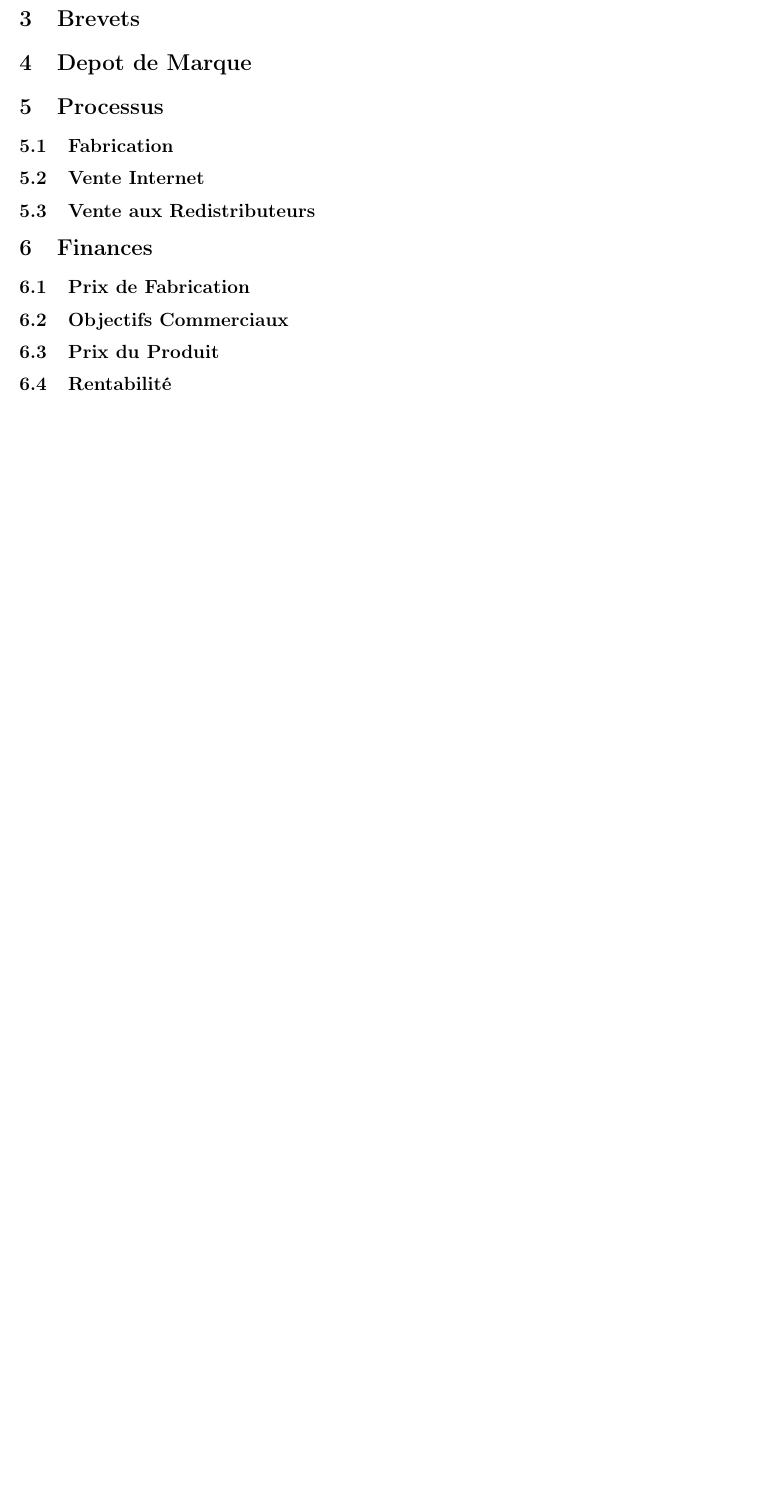
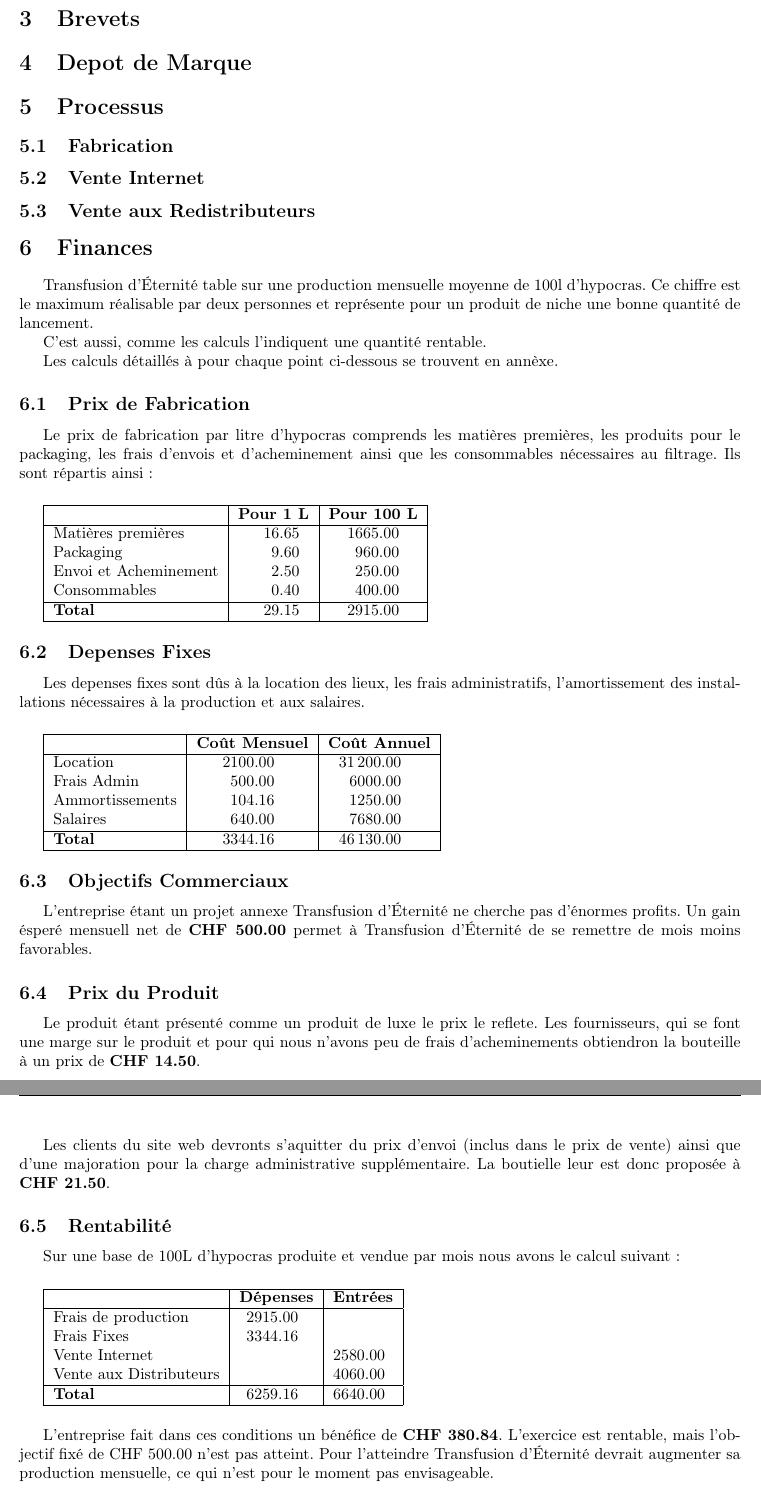
Before and after one commit to haurane/GET_Projet, a LaTeX document (Rapport/rapport_get.tex): part of page 5 of 5 before the commit and two parts of pages 5 and 6 of 6 after it, the two joined at a grey line, cut so that both start at the same text, the shorter picture padded with empty space. Compiled offline with pdfLaTeX.

Commit message:
Première partie finance faite TODO : - inserer flowcharts        - inserer brevet        - inserer depot de marque        - finir annexes

```diff
--- a/Rapport/rapport_get.tex
+++ b/Rapport/rapport_get.tex
@@ -10,6 +10,8 @@
 \usepackage[hidelinks]{hyperref}
 \usepackage{lipsum}
 \usepackage{fancyhdr} % En tetes / bas de page
+\usepackage{siunitx} % needs texlive-science package on debian
+\usepackage{tabularx}
 \newcommand{\tde}{Transfusion d'Éternité}
 
 %marge des pages
@@ -120,15 +124,70 @@ En lieu d'un envoi matériel, le client à la possibilité d'imprimer un bon de
 \subsection{Vente aux Redistributeurs}
 
 \section{Finances}
+\tde{} table sur une production mensuelle moyenne de 100l d'hypocras.
+Ce chiffre est le maximum réalisable par deux personnes et représente pour un produit de niche une bonne quantité de lancement.
+
+C'est aussi, comme les calculs l'indiquent une quantité rentable.
+
+Les calculs détaillés à pour chaque point ci-dessous se trouvent en annèxe.
 
 \subsection{Prix de Fabrication}
-%reporter
+Le prix de fabrication par litre d'hypocras comprends les matières premières, les produits pour le packaging, les frais d'envois et d'acheminement ainsi que les consommables nécessaires au filtrage.
+Ils sont répartis ainsi :
+
+\vspace{0.5cm}
+\begin{tabular}{|l|S[table-format=4.2]|S[table-format=4.2]|}
+\hline
+& \textbf{Pour 1 L} & \textbf{Pour 100 L} \\\hline
+Matières premières & 16.65 & 1665.00\\
+Packaging & 9.60 & 960.00\\
+Envoi et Acheminement & 2.50 & 250.00 \\
+Consommables & 0.40 & 400.00\\\hline
+\textbf{Total} & 29.15 & 2915.00\\\hline
+\end{tabular}
+
+
+\subsection{Depenses Fixes}
+Les depenses fixes sont dûs à la location des lieux, les frais administratifs, l'amortissement des installations nécessaires à la production et aux salaires.
+
+\vspace{0.5cm}
+\begin{tabular}{|l|S[table-format=3.2]|S[table-format=3.2]|}
+\hline
+& \textbf{Coût Mensuel} & \textbf{Coût Annuel} \\\hline
+Location & 2100.00 & 31200.00\\
+Frais Admin & 500.00 & 6000.00 \\
+Ammortissements & 104.16 & 1250.00\\
+Salaires & 640.00 & 7680.00 \\\hline
+\textbf{Total} & 3344.16 & 46130.00 \\\hline
+\end{tabular}
+
 \subsection{Objectifs Commerciaux}
-%reporter
+L'entreprise étant un projet annexe \tde{} ne cherche pas d'énormes profits.
+Un gain ésperé mensuell net de \textbf{CHF 500.00} permet à \tde{} de se remettre de mois moins favorables.
 \subsection{Prix du Produit}
-%reporter
+Le produit étant présenté comme un produit de luxe le prix le reflete.
+Les fournisseurs, qui se font une marge sur le produit et pour qui nous n'avons peu de frais d'acheminements obtiendron la bouteille à un prix de \textbf{CHF 14.50}.
+
+Les clients du site web devronts s'aquitter du prix d'envoi (inclus dans le prix de vente) ainsi que d'une majoration pour la charge administrative supplémentaire.
+La boutielle leur est donc proposée à \textbf{CHF 21.50}.
 \subsection{Rentabilité}
-%reporter
+Sur une base de 100L d'hypocras produite et vendue par mois nous avons le calcul suivant :
+
+\vspace{0.5cm}
+\begin{tabular}{|l|S[table-format=3.2]|S[table-format=3.2]|}
+\hline
+& \textbf{Dépenses} & \textbf{Entrées} \\\hline
+Frais de production & 2915.00 & \\
+Frais Fixes & 3344.16 & \\
+Vente Internet & & 2580.00 \\
+Vente aux Distributeurs & & 4060.00 \\\hline
+\textbf{Total} & 6259.16 & 6640.00 \\\hline
+\end{tabular}
+
+\vspace{0.5cm}
+L'entreprise fait dans ces conditions un bénéfice de \textbf{CHF 380.84}.
+L'exercice est rentable, mais l'objectif fixé de CHF 500.00 n'est pas atteint.
+Pour l'atteindre \tde{} devrait augmenter sa production mensuelle, ce qui n'est pour le moment pas envisageable.
 \subsection{Plan de Trésorerie}
 %reporter
 \section{Actions Publicitaires}
```
Also changed, not shown: Rapport/rapport_get.tex (6 more changed lines).
